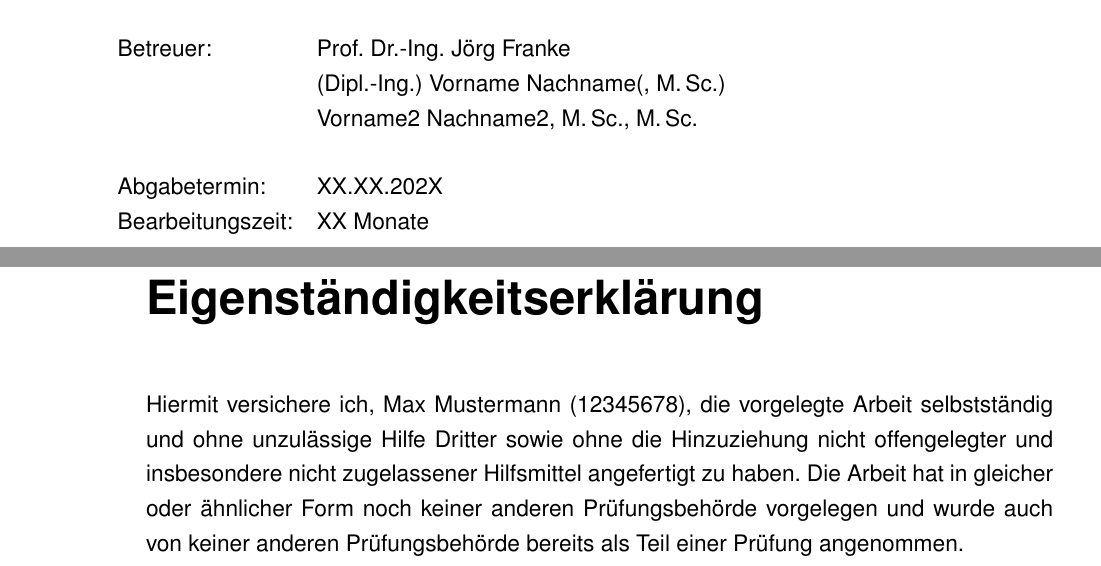
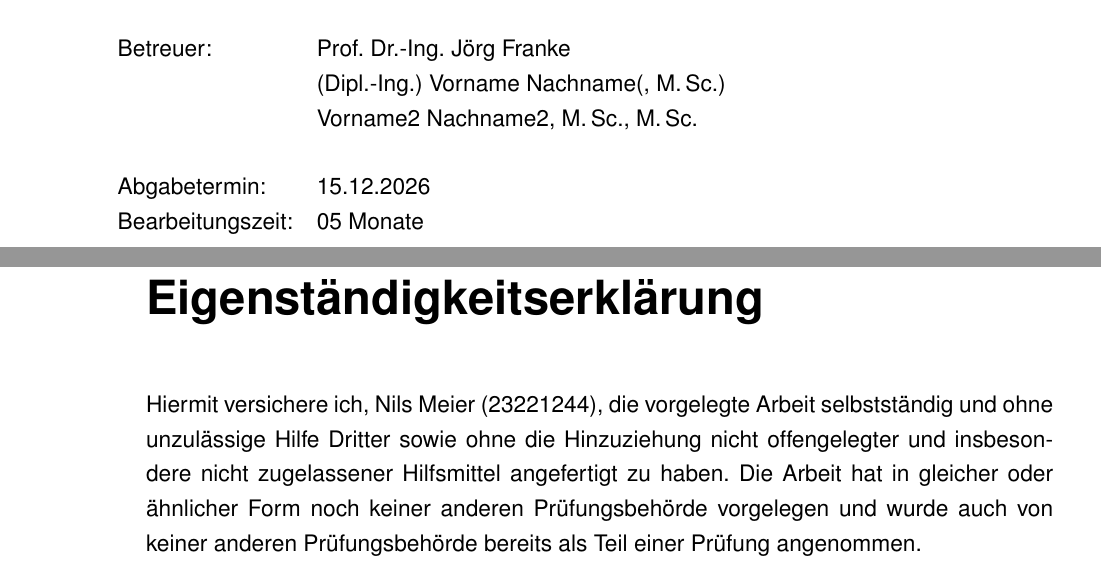
Before and after one commit to NilsMeier1812/Bachelorarbeit, a LaTeX document (main.tex): two parts of pages 1 and 3 of 71, joined at a grey line, cut so that both start at the same text. Compiled offline with pdfLaTeX.

Commit message:
Updates from Overleaf

```diff
--- a/main.tex
+++ b/main.tex
@@ -108,14 +108,14 @@
 % ==============================================================================
 \newcommand{\Titel}{Aufbau einer aufgabenunabhängigen Simulations- und Ausführungsumgebung für den humanoiden Roboter Unitree G1}
 \newcommand{\Arbeitstyp}{Bachelorarbeit im Studiengang Maschinenbau} % Art der Arbeit
-\newcommand{\Autor}{Max Mustermann} % Dein Vor- und Nachname
-\newcommand{\Matrikelnummer}{12345678} % Deine Matrikelnummer
+\newcommand{\Autor}{Nils Meier} % Dein Vor- und Nachname
+\newcommand{\Matrikelnummer}{23221244} % Deine Matrikelnummer
 \newcommand{\Bearbeiter}{\Autor, (B.\,Sc.,) \Matrikelnummer} % Abschlüsse anpassen
 \newcommand{\BetreuerEins}{Prof. Dr.-Ing. Jörg Franke}
 \newcommand{\BetreuerZwei}{(Dipl.-Ing.) Vorname Nachname(, M.\,Sc.)} % Betreuer anpassen
 \newcommand{\BetreuerDrei}{Vorname2 Nachname2, M.\,Sc., M.\,Sc.} % Ggf. leer lassen
-\newcommand{\Abgabetermin}{XX.XX.202X}
-\newcommand{\Bearbeitungszeit}{XX Monate}
+\newcommand{\Abgabetermin}{15.12.2026}
+\newcommand{\Bearbeitungszeit}{05 Monate}
 \newcommand{\Titelbild}{CoverImage} % Dateiname deines Titelbilds (OHNE Dateiendung wie .png)
 
 % Formelverzeichnis anzeigen? (true = ja, false = nein)
```
